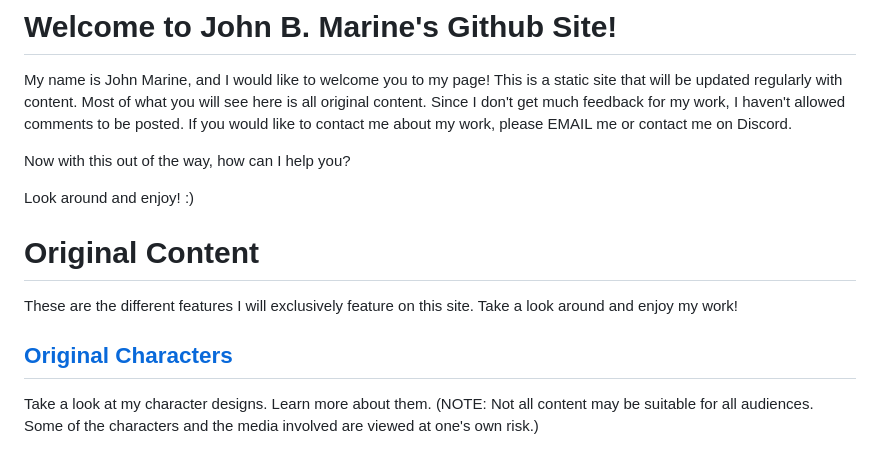
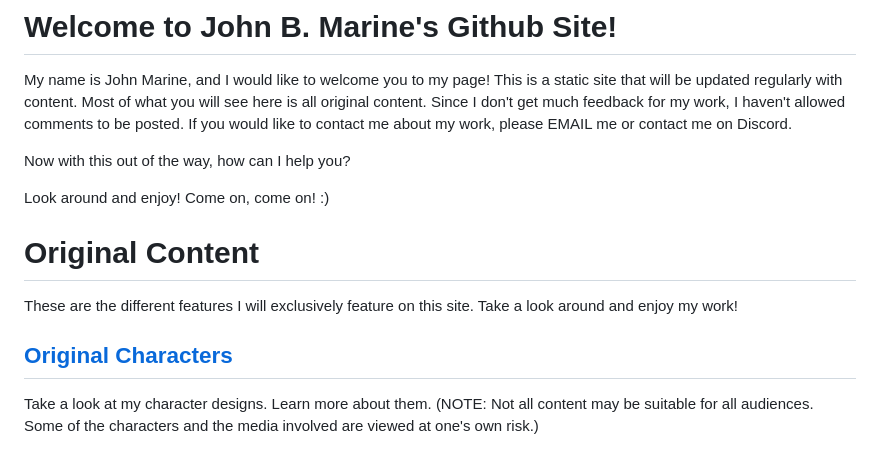
Before and after one commit to johnbmarine/johnbmarine.github.io, a Markdown page: index.md, the part around one of its changes. Rendered like a GitHub page.

Commit message:
Update index.md
This is the main portal for my work for my static website.

```diff
--- a/index.md
+++ b/index.md
@@ -3,7 +3,7 @@ My name is John Marine, and I would like to welcome you to my page!  This is a s
 
 Now with this out of the way, how can I help you?
 
-Look around and enjoy!  :)
+Look around and enjoy!  Come on, come on!  :)
 
 
 
```
Also changed, not shown: other parts of index.md (+1 -1 lines).
